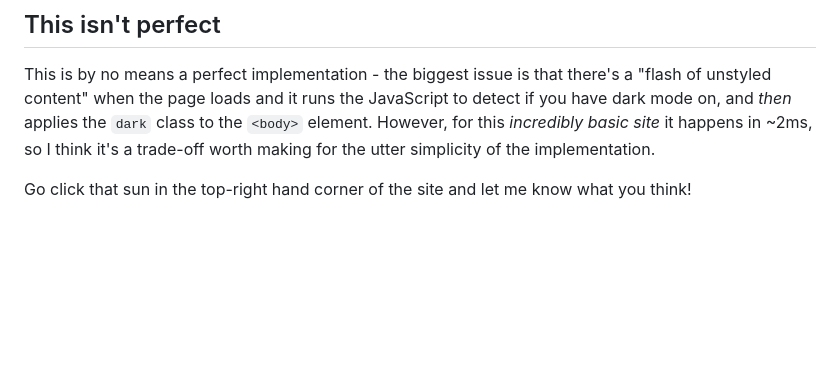
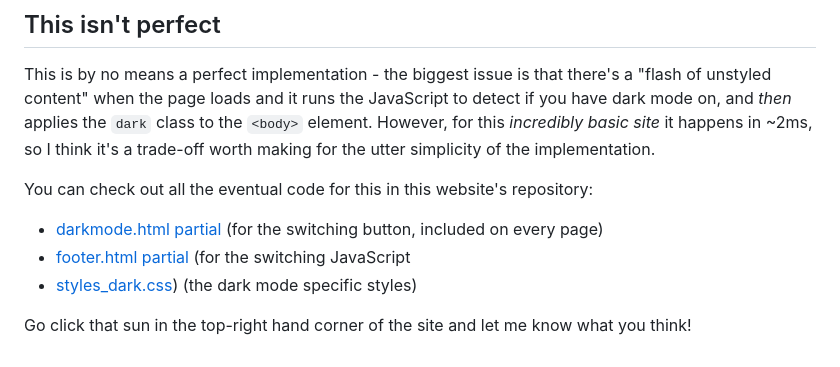
Before and after one commit to ripixel/ripixel-website, a Markdown page: thoughts/articles/2023-01-04_Enabling-dark-mode.md, the part around the change. GitHub-like rendering; blank space fills up the shorter version.

Commit message:
chore: add links to eventual files

```diff
--- a/thoughts/articles/2023-01-04_Enabling-dark-mode.md
+++ b/thoughts/articles/2023-01-04_Enabling-dark-mode.md
@@ -224,4 +224,9 @@ Now I just add this code to all my pages, popping the JavaScript in my `footer.h
 
 This is by no means a perfect implementation - the biggest issue is that there's a "flash of unstyled content" when the page loads and it runs the JavaScript to detect if you have dark mode on, and _then_ applies the `dark` class to the `<body>` element. However, for this _incredibly basic site_ it happens in ~2ms, so I think it's a trade-off worth making for the utter simplicity of the implementation.
 
+You can check out all the eventual code for this in this website's repository:
+ - [darkmode.html partial](https://github.com/ripixel/ripixel-website/blob/master/partials/darkmode.html) (for the switching button, included on every page)
+ - [footer.html partial](https://github.com/ripixel/ripixel-website/blob/master/partials/footer.html#L30) (for the switching JavaScript
+ - [styles_dark.css](https://github.com/ripixel/ripixel-website/blob/master/assets/styles/styles_dark.css)) (the dark mode specific styles)
+
 Go click that sun in the top-right hand corner of the site and let me know what you think!
```
